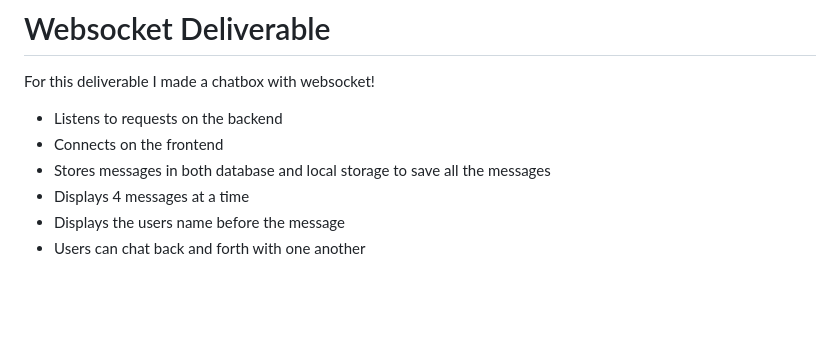
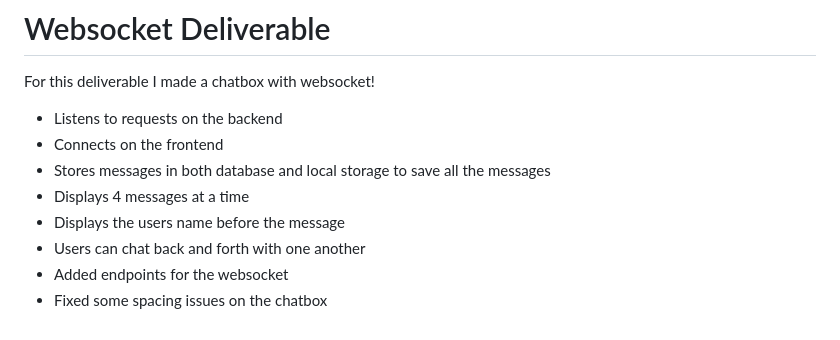
Before and after one commit to ryannpx/startup, a Markdown page: README.md, the part around the change. Rendered like a GitHub page; blank space fills up the shorter version.

```diff
--- a/README.md
+++ b/README.md
@@ -94,3 +94,5 @@ For this deliverable I made a chatbox with websocket!
 - Displays 4 messages at a time
 - Displays the users name before the message
 - Users can chat back and forth with one another
+- Added endpoints for the websocket
+- Fixed some spacing issues on the chatbox
```
